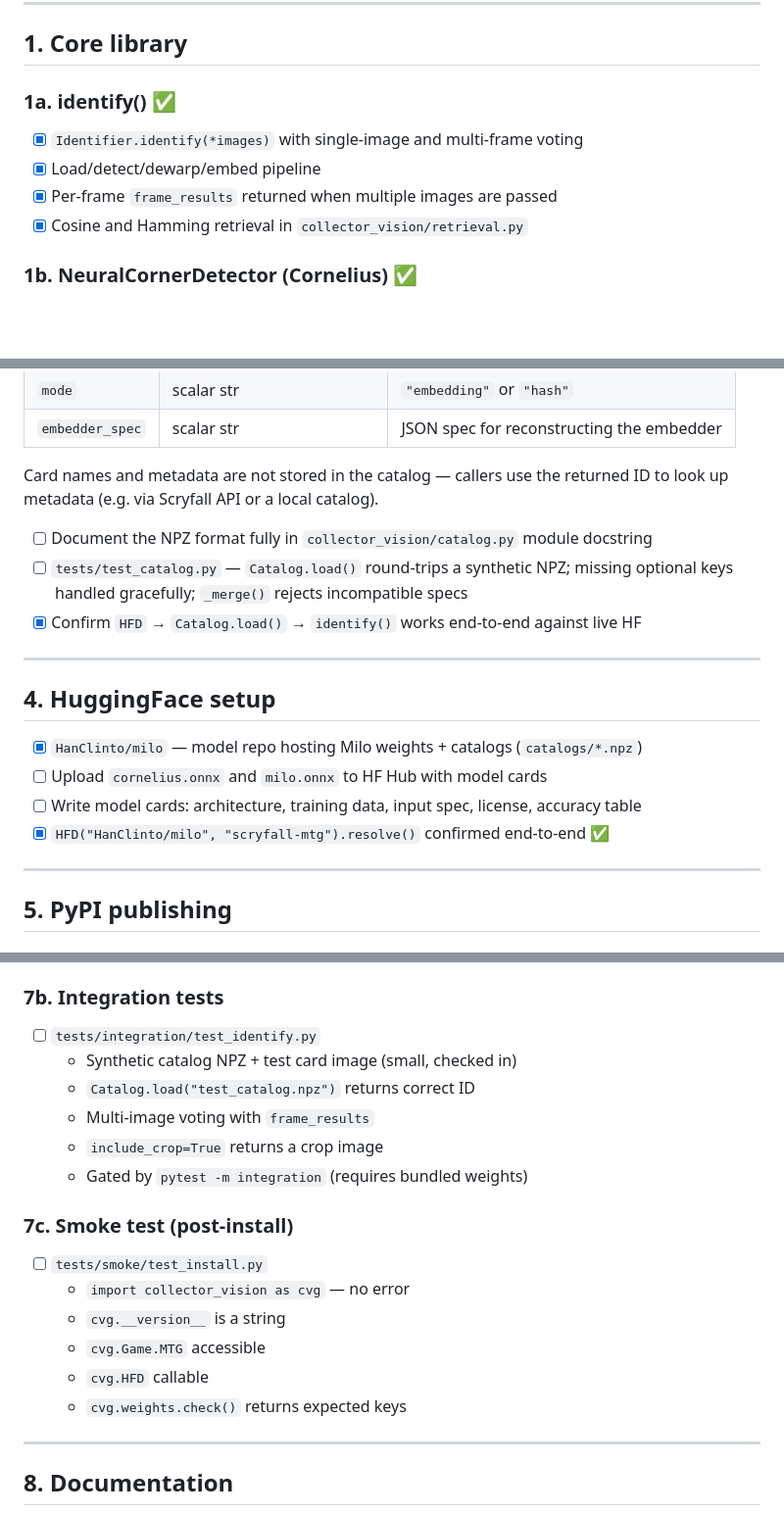
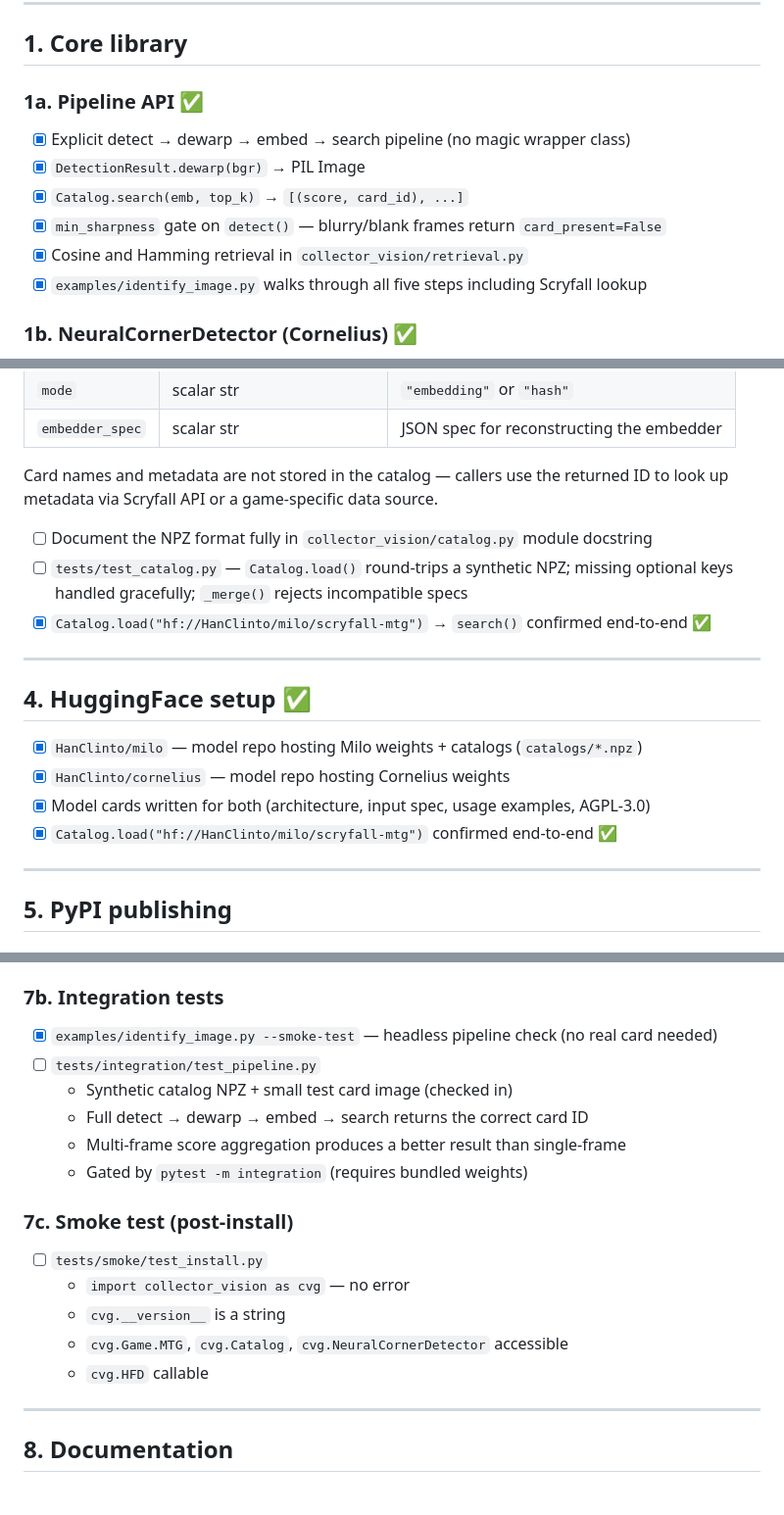
Before and after one commit to HanClinto/CollectorVision, a Markdown page: TODO.md, 3 parts joined by grey strips. Shown at 98% size. GitHub-like rendering; blank space fills up the shorter version.

```diff
--- a/TODO.md
+++ b/TODO.md
@@ -6,11 +6,13 @@ Checklist for turning the scaffold into a shippable library.
 
 ## 1. Core library
 
-### 1a. identify() ✅
-- [x] `Identifier.identify(*images)` with single-image and multi-frame voting
-- [x] Load/detect/dewarp/embed pipeline
-- [x] Per-frame `frame_results` returned when multiple images are passed
+### 1a. Pipeline API ✅
+- [x] Explicit detect → dewarp → embed → search pipeline (no magic wrapper class)
+- [x] `DetectionResult.dewarp(bgr)` → PIL Image
+- [x] `Catalog.search(emb, top_k)` → `[(score, card_id), ...]`
+- [x] `min_sharpness` gate on `detect()` — blurry/blank frames return `card_present=False`
 - [x] Cosine and Hamming retrieval in `collector_vision/retrieval.py`
+- [x] `examples/identify_image.py` walks through all five steps including Scryfall lookup
 
 ### 1b. NeuralCornerDetector (Cornelius) ✅
 - [x] ONNX-based inference via `onnxruntime` — no PyTorch at runtime
@@ -75,21 +67,21 @@ Catalog construction lives in **CollectorVision-Pipeline** (section 14).
 | `embedder_spec` | scalar str | JSON spec for reconstructing the embedder |
 
 Card names and metadata are not stored in the catalog — callers use the returned
-ID to look up metadata (e.g. via Scryfall API or a local catalog).
+ID to look up metadata via Scryfall API or a game-specific data source.
 
 - [ ] Document the NPZ format fully in `collector_vision/catalog.py` module docstring
 - [ ] `tests/test_catalog.py` — `Catalog.load()` round-trips a synthetic NPZ; missing
       optional keys handled gracefully; `_merge()` rejects incompatible specs
-- [x] Confirm `HFD` → `Catalog.load()` → `identify()` works end-to-end against live HF
+- [x] `Catalog.load("hf://HanClinto/milo/scryfall-mtg")` → `search()` confirmed end-to-end ✅
 
 ---
 
-## 4. HuggingFace setup
+## 4. HuggingFace setup ✅
 
 - [x] `HanClinto/milo` — model repo hosting Milo weights + catalogs (`catalogs/*.npz`)
-- [ ] Upload `cornelius.onnx` and `milo.onnx` to HF Hub with model cards
-- [ ] Write model cards: architecture, training data, input spec, license, accuracy table
-- [x] `HFD("HanClinto/milo", "scryfall-mtg").resolve()` confirmed end-to-end ✅
+- [x] `HanClinto/cornelius` — model repo hosting Cornelius weights
+- [x] Model cards written for both (architecture, input spec, usage examples, AGPL-3.0)
+- [x] `Catalog.load("hf://HanClinto/milo/scryfall-mtg")` confirmed end-to-end ✅
 
 ---
 
@@ -139,20 +131,19 @@ ID to look up metadata (e.g. via Scryfall API or a local catalog).
 - [ ] `test_canny_detector.py` — CannyCornerDetector on a synthetic card image
 
 ### 7b. Integration tests
-- [ ] `tests/integration/test_identify.py`
-  - Synthetic catalog NPZ + test card image (small, checked in)
-  - `Catalog.load("test_catalog.npz")` returns correct ID
-  - Multi-image voting with `frame_results`
-  - `include_crop=True` returns a crop image
+- [x] `examples/identify_image.py --smoke-test` — headless pipeline check (no real card needed)
+- [ ] `tests/integration/test_pipeline.py`
+  - Synthetic catalog NPZ + small test card image (checked in)
+  - Full detect → dewarp → embed → search returns the correct card ID
+  - Multi-frame score aggregation produces a better result than single-frame
   - Gated by `pytest -m integration` (requires bundled weights)
 
 ### 7c. Smoke test (post-install)
 - [ ] `tests/smoke/test_install.py`
   - `import collector_vision as cvg` — no error
   - `cvg.__version__` is a string
-  - `cvg.Game.MTG` accessible
+  - `cvg.Game.MTG`, `cvg.Catalog`, `cvg.NeuralCornerDetector` accessible
   - `cvg.HFD` callable
-  - `cvg.weights.check()` returns expected keys
 
 ---
 
```
Also changed, not shown: other parts of TODO.md (+25 -38 lines).
